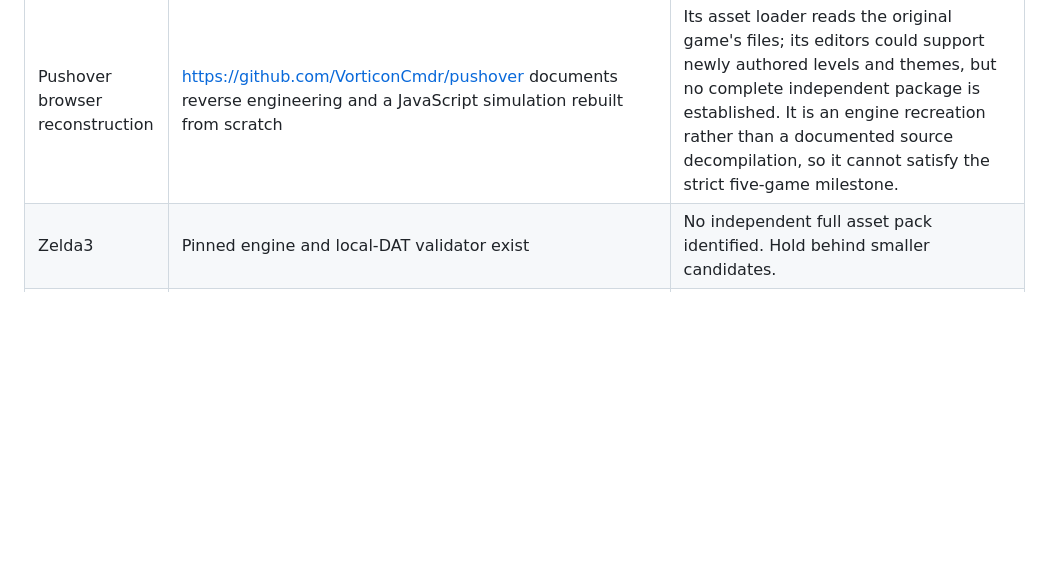
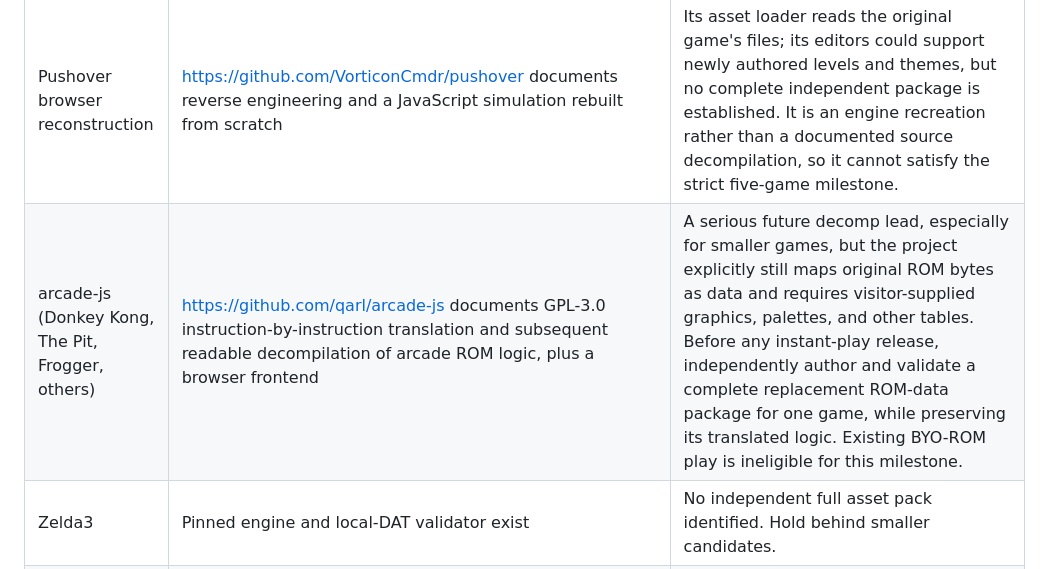
Before and after one commit to andrewnakas/decompgames, a Markdown page: docs/five-playable-decomps.md, the part around the change. GitHub-like rendering; blank space fills up the shorter version.

Commit message:
Track arcade decomp data-replacement lead

```diff
--- a/docs/five-playable-decomps.md
+++ b/docs/five-playable-decomps.md
@@ -23,6 +23,7 @@ Each counted addition needs documented decompilation provenance, an open-source
 | Carmageddon / Dethrace web port | https://github.com/Carter54git/dethrace-ported-to-web documents a GPL-3.0 reverse-engineered engine and an Emscripten build | Its own deployment instructions require a roughly 200 MB `carmaweb.data` built from commercial game files and warn against publishing those assets. A complete independently authored replacement car, course, UI, and event set was not identified; the existing web package cannot count or be mirrored. |
 | Twilight Princess / Dusk web port | https://github.com/sh1ftmaker/dusk-wasm documents an experimental WebGPU browser fork of the reverse-engineered Dusk project | Requires the visitor's original disc image and currently reaches setup screens while disc-streamed levels do not load. It has neither independent replacement game data nor a complete browser gameplay loop, so is not a near-term instant-play addition. |
 | Pushover browser reconstruction | https://github.com/VorticonCmdr/pushover documents reverse engineering and a JavaScript simulation rebuilt from scratch | Its asset loader reads the original game's files; its editors could support newly authored levels and themes, but no complete independent package is established. It is an engine recreation rather than a documented source decompilation, so it cannot satisfy the strict five-game milestone. |
+| arcade-js (Donkey Kong, The Pit, Frogger, others) | https://github.com/qarl/arcade-js documents GPL-3.0 instruction-by-instruction translation and subsequent readable decompilation of arcade ROM logic, plus a browser frontend | A serious future decomp lead, especially for smaller games, but the project explicitly still maps original ROM bytes as data and requires visitor-supplied graphics, palettes, and other tables. Before any instant-play release, independently author and validate a complete replacement ROM-data package for one game, while preserving its translated logic. Existing BYO-ROM play is ineligible for this milestone. |
 | Zelda3 | Pinned engine and local-DAT validator exist | No independent full asset pack identified. Hold behind smaller candidates. |
 | Bermuda Syndrome / Heart of Darkness | https://github.com/cyxx/bermuda and https://github.com/cyxx/hode describe engine reimplementations | Not accepted into the strict-decomp milestone without stronger provenance; no full replacement packs established. |
 | LibreQuake / Blasphemer | https://github.com/lavenderdotpet/LibreQuake and https://github.com/Blasphemer/blasphemer offer free replacement content | Excluded from this milestone because their released-source engines do not meet the user's strict-decomp choice. |
```
